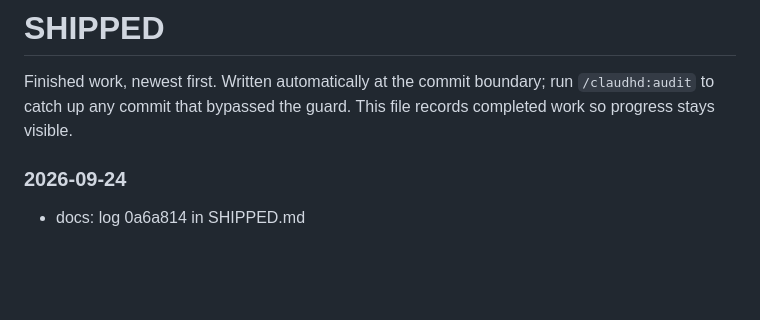
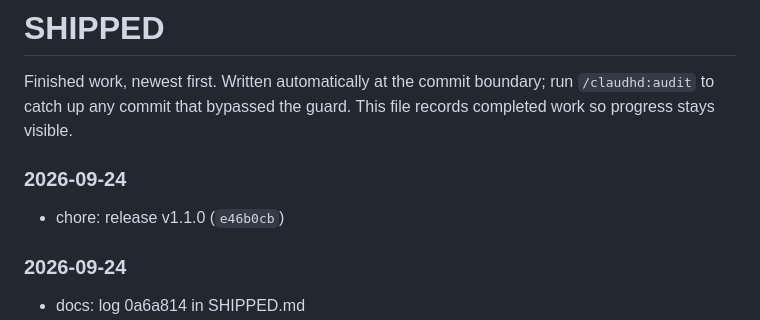
Before and after one commit to kidsmeal/ClauDHD, a Markdown page: SHIPPED.md, the part around the change. GitHub-like rendering; blank space fills up the shorter version.

Commit message:
docs: log v1.1.0 in SHIPPED.md

```diff
--- a/SHIPPED.md
+++ b/SHIPPED.md
@@ -2,7 +2,10 @@
 
 Finished work, newest first. Written automatically at the commit boundary; run `/claudhd:audit` to catch up any commit that bypassed the guard. This file records completed work so progress stays visible.
 
-<!-- last-sha: e3cd759a406e879065901db2f1e6bd1d072133c4 -->
+<!-- last-sha: e46b0cb07001005455649551e71a841684697a7b -->
+
+### 2026-09-24
+- chore: release v1.1.0 (`e46b0cb`)
 
 ### 2026-09-24
 - docs: log 0a6a814 in SHIPPED.md
```
